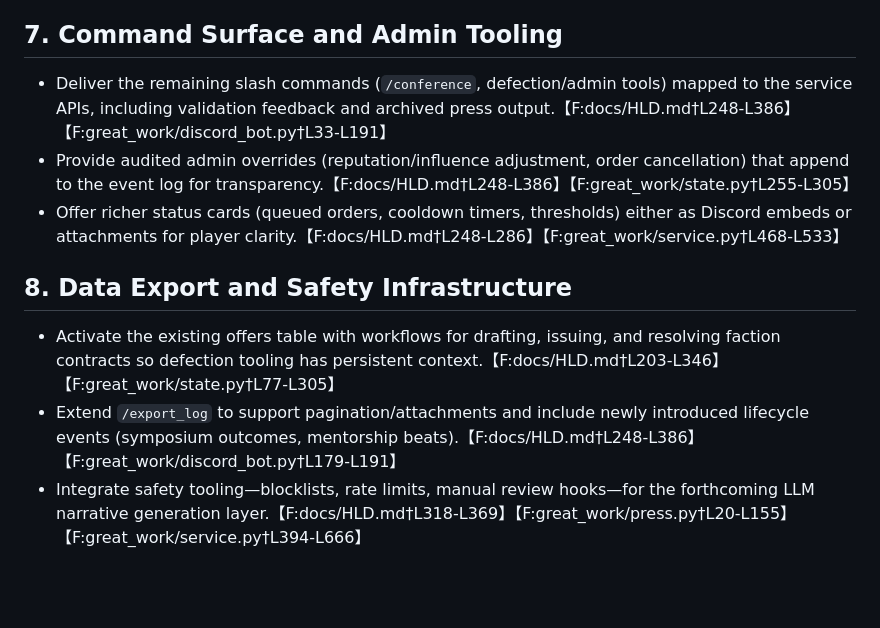
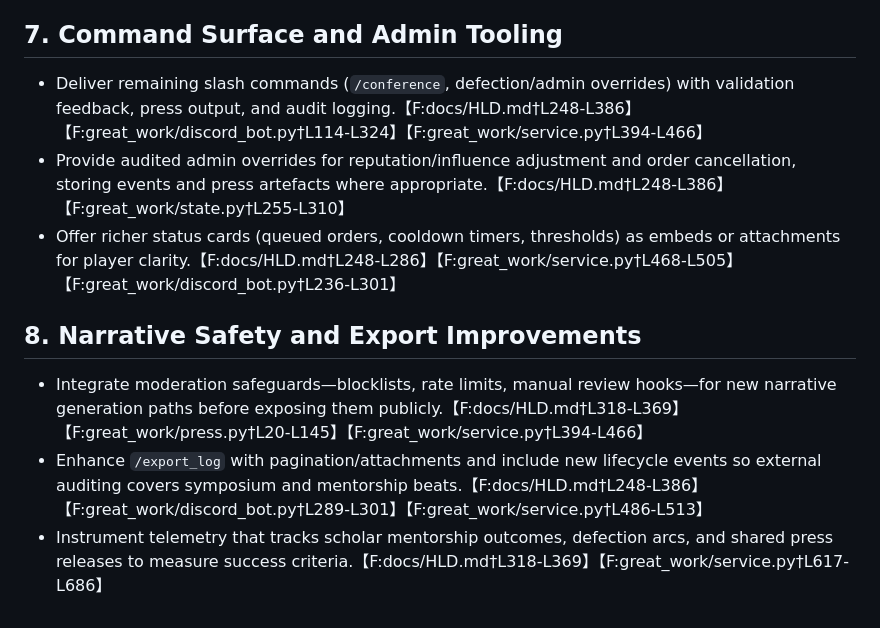
Before and after one commit to tachyon-beep/jubilant-fortnight, a Markdown page: docs/implementation_plan.md, the part around one of its changes. Drawn GitHub-style; blank space fills up the shorter version.

```diff
--- a/docs/implementation_plan.md
+++ b/docs/implementation_plan.md
@@ -32,10 +32,10 @@
 
 ## 7. Command Surface and Admin Tooling
-- Deliver the remaining slash commands (`/conference`, defection/admin tools) mapped to the service APIs, including validation feedback and archived press output.【F:docs/HLD.md†L248-L386】【F:great_work/discord_bot.py†L33-L191】
-- Provide audited admin overrides (reputation/influence adjustment, order cancellation) that append to the event log for transparency.【F:docs/HLD.md†L248-L386】【F:great_work/state.py†L255-L305】
-- Offer richer status cards (queued orders, cooldown timers, thresholds) either as Discord embeds or attachments for player clarity.【F:docs/HLD.md†L248-L286】【F:great_work/service.py†L468-L533】
+- Deliver remaining slash commands (`/conference`, defection/admin overrides) with validation feedback, press output, and audit logging.【F:docs/HLD.md†L248-L386】【F:great_work/discord_bot.py†L114-L324】【F:great_work/service.py†L394-L466】
+- Provide audited admin overrides for reputation/influence adjustment and order cancellation, storing events and press artefacts where appropriate.【F:docs/HLD.md†L248-L386】【F:great_work/state.py†L255-L310】
+- Offer richer status cards (queued orders, cooldown timers, thresholds) as embeds or attachments for player clarity.【F:docs/HLD.md†L248-L286】【F:great_work/service.py†L468-L505】【F:great_work/discord_bot.py†L236-L301】
 
-## 8. Data Export and Safety Infrastructure
-- Activate the existing offers table with workflows for drafting, issuing, and resolving faction contracts so defection tooling has persistent context.【F:docs/HLD.md†L203-L346】【F:great_work/state.py†L77-L305】
-- Extend `/export_log` to support pagination/attachments and include newly introduced lifecycle events (symposium outcomes, mentorship beats).【F:docs/HLD.md†L248-L386】【F:great_work/discord_bot.py†L179-L191】
-- Integrate safety tooling—blocklists, rate limits, manual review hooks—for the forthcoming LLM narrative generation layer.【F:docs/HLD.md†L318-L369】【F:great_work/press.py†L20-L155】【F:great_work/service.py†L394-L666】
+## 8. Narrative Safety and Export Improvements
+- Integrate moderation safeguards—blocklists, rate limits, manual review hooks—for new narrative generation paths before exposing them publicly.【F:docs/HLD.md†L318-L369】【F:great_work/press.py†L20-L145】【F:great_work/service.py†L394-L466】
+- Enhance `/export_log` with pagination/attachments and include new lifecycle events so external auditing covers symposium and mentorship beats.【F:docs/HLD.md†L248-L386】【F:great_work/discord_bot.py†L289-L301】【F:great_work/service.py†L486-L513】
+- Instrument telemetry that tracks scholar mentorship outcomes, defection arcs, and shared press releases to measure success criteria.【F:docs/HLD.md†L318-L369】【F:great_work/service.py†L617-L686】
```
Also changed, not shown: other parts of docs/implementation_plan.md (+22 -22 lines), docs/gap_analysis.md (+29 -29 lines), docs/requirements_decomposition.md (+43 -43 lines).
